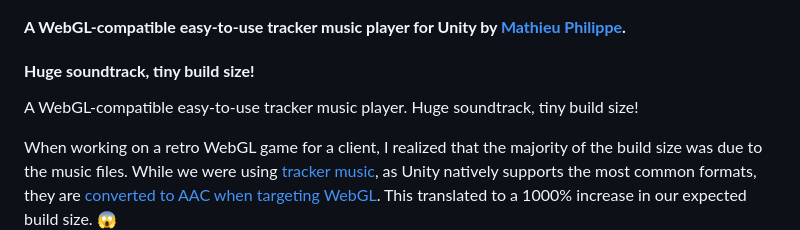
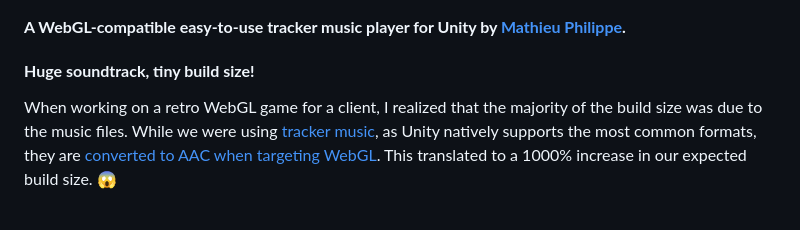
Before and after one commit to MoArtis/Unity-SV-Unitune-Website, a Markdown page: input/index.md, the part around the change. Drawn GitHub-style; blank space fills up the shorter version.

Commit message:
Remove the tagline repetition on the home page

```diff
--- a/input/index.md
+++ b/input/index.md
@@ -14,9 +14,6 @@ HasUnityWebGL: true
 
 #### **A WebGL-compatible easy-to-use tracker music player for Unity by [Mathieu Philippe](https://www.moartis.dev).**
 #### **Huge soundtrack, tiny build size!**
-
-A WebGL-compatible easy-to-use tracker music player.
-Huge soundtrack, tiny build size!
 
 
 When working on a retro WebGL game for a client, I realized that the majority of the build size was due to the music files.
```
